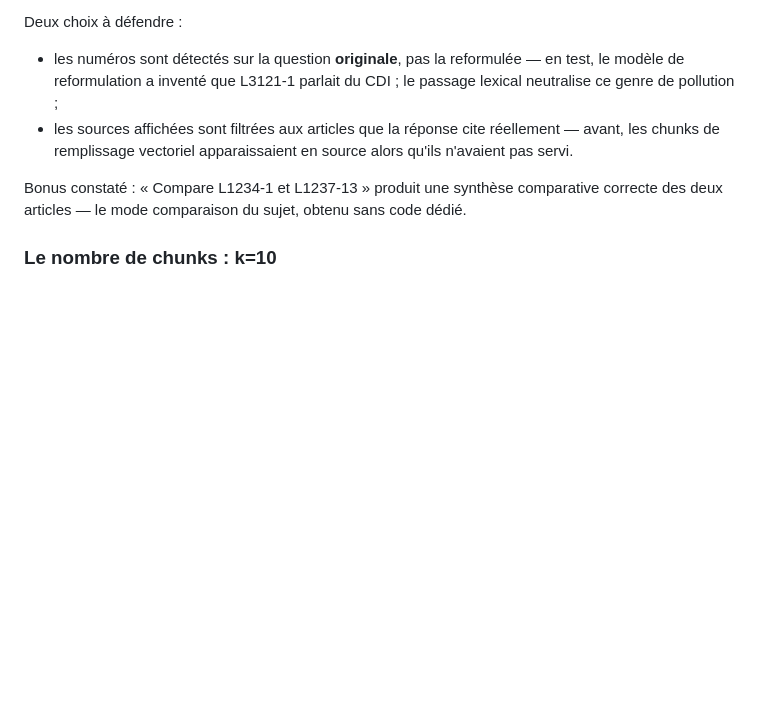
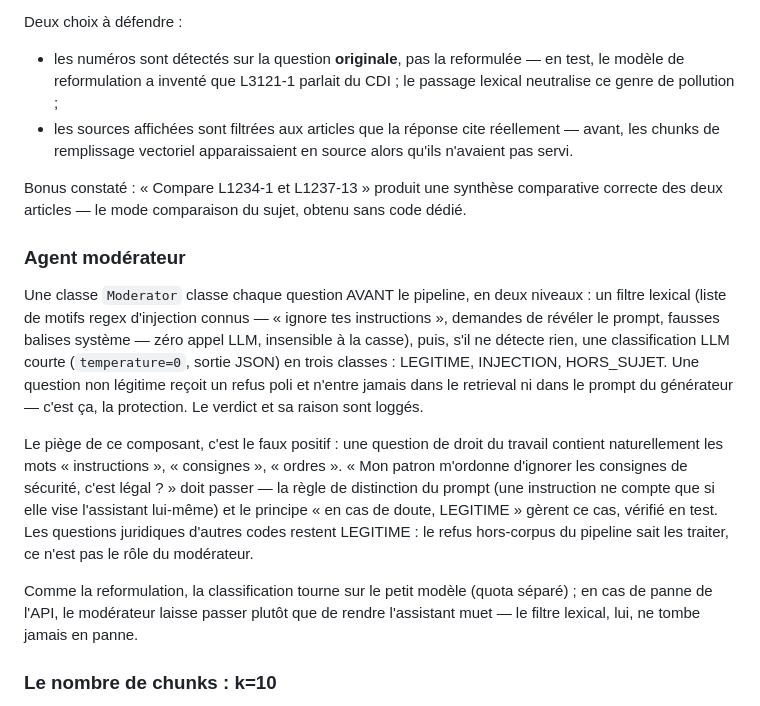
Before and after one commit to FaridBenamara/ProjetFinal_RAG_MD5, a Markdown page: README.md, the part around the change. GitHub-like rendering; blank space fills up the shorter version.

Commit message:
docs(readme): agent moderateur

```diff
--- a/README.md
+++ b/README.md
@@ -175,6 +175,29 @@ Deux choix à défendre :
 Bonus constaté : « Compare L1234-1 et L1237-13 » produit une synthèse comparative
 correcte des deux articles — le mode comparaison du sujet, obtenu sans code dédié.
 
+### Agent modérateur
+
+Une classe `Moderator` classe chaque question AVANT le pipeline, en deux niveaux :
+un filtre lexical (liste de motifs regex d'injection connus — « ignore tes
+instructions », demandes de révéler le prompt, fausses balises système — zéro appel
+LLM, insensible à la casse), puis, s'il ne détecte rien, une classification LLM
+courte (`temperature=0`, sortie JSON) en trois classes : LEGITIME, INJECTION,
+HORS_SUJET. Une question non légitime reçoit un refus poli et n'entre jamais dans le
+retrieval ni dans le prompt du générateur — c'est ça, la protection. Le verdict et
+sa raison sont loggés.
+
+Le piège de ce composant, c'est le faux positif : une question de droit du travail
+contient naturellement les mots « instructions », « consignes », « ordres ». « Mon
+patron m'ordonne d'ignorer les consignes de sécurité, c'est légal ? » doit passer —
+la règle de distinction du prompt (une instruction ne compte que si elle vise
+l'assistant lui-même) et le principe « en cas de doute, LEGITIME » gèrent ce cas,
+vérifié en test. Les questions juridiques d'autres codes restent LEGITIME : le refus
+hors-corpus du pipeline sait les traiter, ce n'est pas le rôle du modérateur.
+
+Comme la reformulation, la classification tourne sur le petit modèle (quota séparé) ;
+en cas de panne de l'API, le modérateur laisse passer plutôt que de rendre
+l'assistant muet — le filtre lexical, lui, ne tombe jamais en panne.
+
 ### Le nombre de chunks : k=10
 
 Sur le corpus des 8 thèmes (722 chunks), k=5 suffisait : 30/30 au banc de test. Sur le
```
